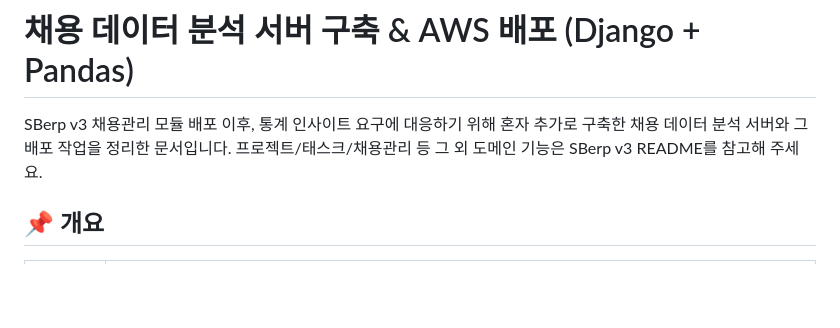
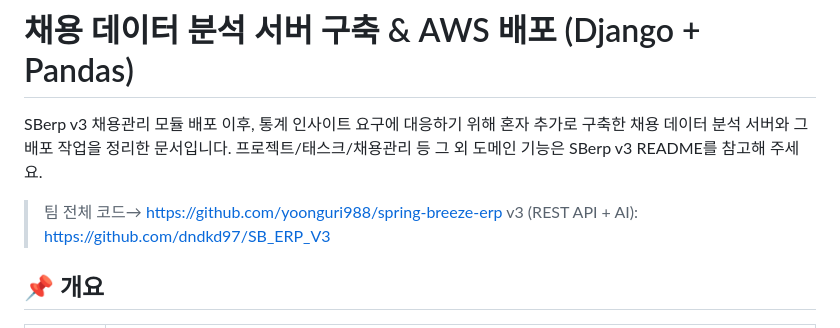
Before and after one commit to dndkd97/sberp, a Markdown page: README.md, the part around the change. Rendered like a GitHub page; blank space fills up the shorter version.

```diff
--- a/README.md
+++ b/README.md
@@ -1,6 +1,8 @@
 # 채용 데이터 분석 서버 구축 & AWS 배포 (Django + Pandas)
 
 SBerp v3 채용관리 모듈 배포 이후, 통계 인사이트 요구에 대응하기 위해 혼자 추가로 구축한 채용 데이터 분석 서버와 그 배포 작업을 정리한 문서입니다. 프로젝트/태스크/채용관리 등 그 외 도메인 기능은 SBerp v3 README를 참고해 주세요.
+> 팀 전체 코드→ https://github.com/yoonguri988/spring-breeze-erp
+v3 (REST API + AI): https://github.com/dndkd97/SB_ERP_V3
 
 ## 📌 개요
 
```
